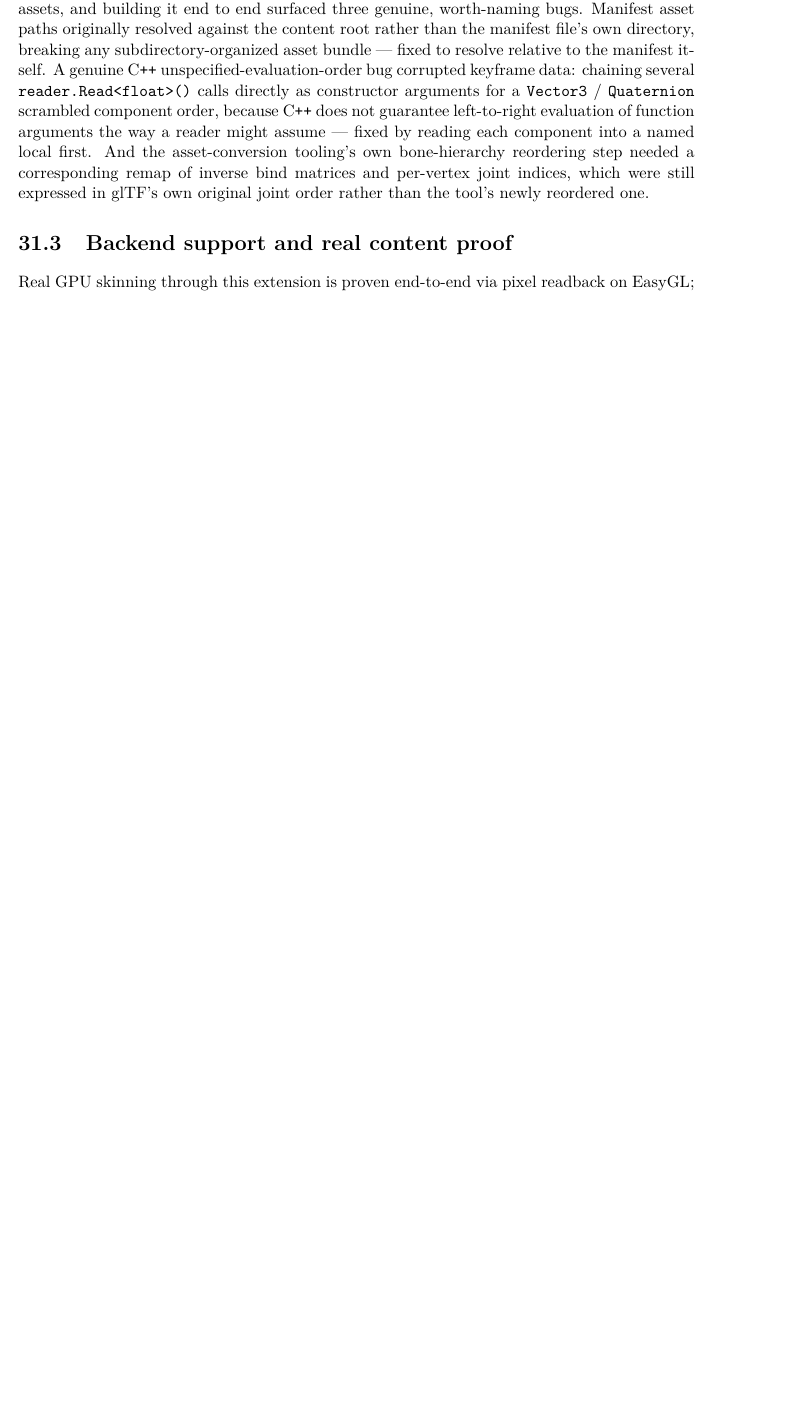
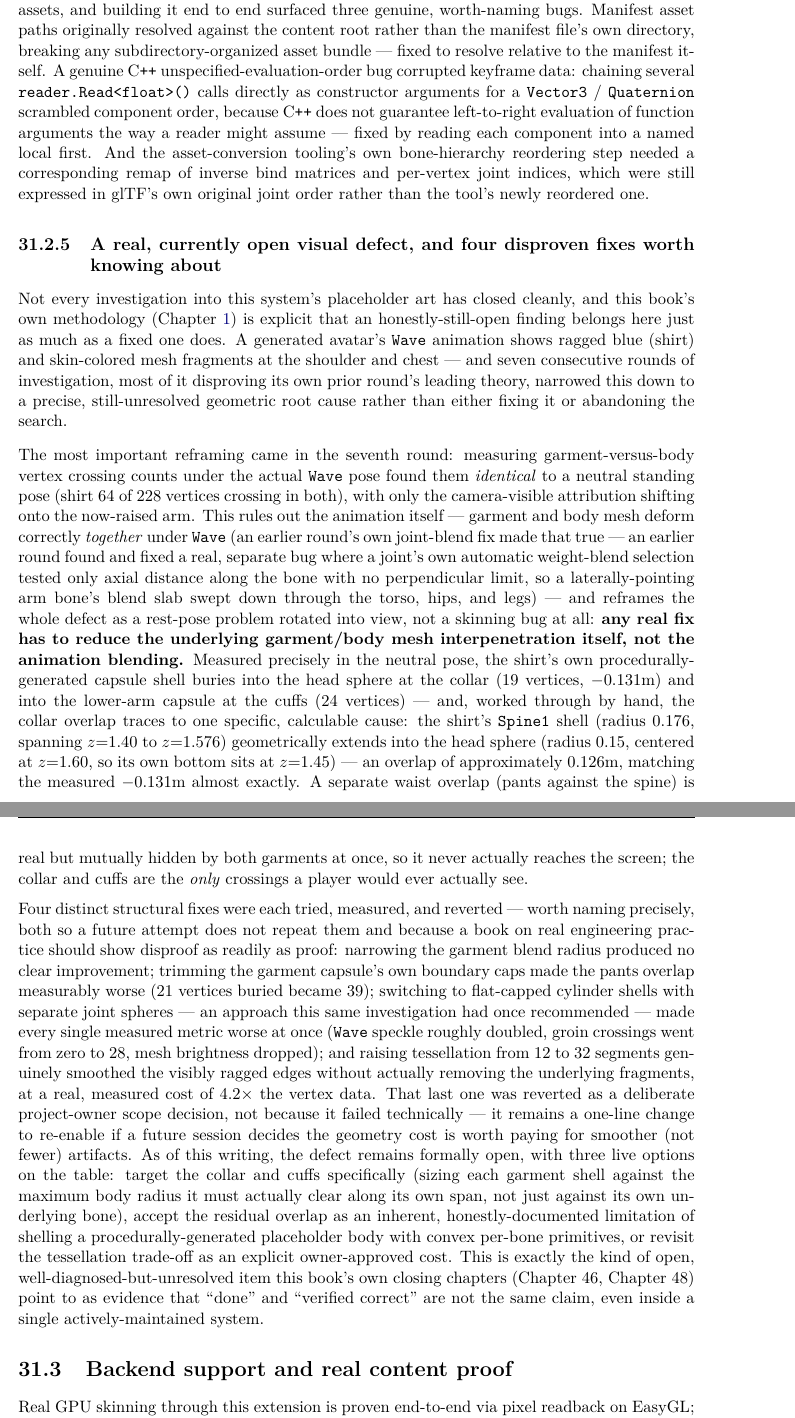
Before and after one commit to openeggbert/cna-bible, a LaTeX thesis (latex/book/main.tex, which reads latex/book/chapters/part5-input-audio-net/ch31-avatar.tex): part of page 248 of 355 before the commit and two parts of pages 248 and 249 of 357 after it, the two joined at a grey line, cut so that both start at the same text, the shorter picture padded with empty space. Compiled offline with pdfLaTeX.

Commit message:
Chapter 31 (Avatar): fourth pass — the one currently-open Wave visual defect
Mined plan_net.md's Phase 15 round 7 (its own final "SESSION HANDOFF"
state, not previously used as a source) for a full, honest treatment
of the one real, currently-open Avatar visual defect: ragged garment
fragments during the Wave animation. Round 7 reframed this as a
rest-pose garment/body capsule-shell interpenetration rather than a
skinning bug, traced by hand to a specific collar overlap that
matches the measured value almost exactly. Documented all four
disproven structural fixes and the three live options still on the
table, in the spirit of this book's own "done is not verified"
methodology.

```diff
--- a/latex/book/chapters/part5-input-audio-net/ch31-avatar.tex
+++ b/latex/book/chapters/part5-input-audio-net/ch31-avatar.tex
@@ -180,6 +180,59 @@ own bone-hierarchy reordering step needed a corresponding remap of inverse bind
 per-vertex joint indices, which were still expressed in glTF's own original joint order rather
 than the tool's newly reordered one.
 
+\subsection{A real, currently open visual defect, and four disproven fixes worth knowing about}
+
+Not every investigation into this system's placeholder art has closed cleanly, and this book's
+own methodology (Chapter~\ref{ch:what-is-cna}) is explicit that an honestly-still-open finding
+belongs here just as much as a fixed one does. A generated avatar's \texttt{Wave} animation
+shows ragged blue (shirt) and skin-colored mesh fragments at the shoulder and chest --- and
+seven consecutive rounds of investigation, most of it disproving its own prior round's leading
+theory, narrowed this down to a precise, still-unresolved geometric root cause rather than
+either fixing it or abandoning the search.
+
+The most important reframing came in the seventh round: measuring garment-versus-body vertex
+crossing counts under the actual \texttt{Wave} pose found them \emph{identical} to a neutral
+standing pose (shirt 64 of 228 vertices crossing in both), with only the camera-visible
+attribution shifting onto the now-raised arm. This rules out the animation itself --- garment
+and body mesh deform correctly \emph{together} under \texttt{Wave} (an earlier round's own
+joint-blend fix made that true --- an earlier round found and fixed a real, separate bug where
+a joint's own automatic weight-blend selection tested only axial distance along the bone with
+no perpendicular limit, so a laterally-pointing arm bone's blend slab swept down through the
+torso, hips, and legs) --- and reframes the whole defect as a
+rest-pose problem rotated into view, not a skinning bug at all: \textbf{any real fix has to
+reduce the underlying garment/body mesh interpenetration itself, not the animation blending.}
+Measured precisely in the neutral pose, the shirt's own procedurally-generated capsule shell
+buries into the head sphere at the collar (19 vertices, $-0.131$m) and into the lower-arm
+capsule at the cuffs (24 vertices) --- and, worked through by hand, the collar overlap traces
+to one specific, calculable cause: the shirt's \texttt{Spine1} shell (radius $0.176$, spanning
+$z{=}1.40$ to $z{=}1.576$) geometrically extends into the head sphere (radius $0.15$, centered
+at $z{=}1.60$, so its own bottom sits at $z{=}1.45$) --- an overlap of approximately $0.126$m,
+matching the measured $-0.131$m almost exactly. A separate waist overlap (pants against the
+spine) is real but mutually hidden by both garments at once, so it never actually reaches the
+screen; the collar and cuffs are the \emph{only} crossings a player would ever actually see.
+
+Four distinct structural fixes were each tried, measured, and reverted --- worth naming
+precisely, both so a future attempt does not repeat them and because a book on real engineering
+practice should show disproof as readily as proof: narrowing the garment blend radius produced
+no clear improvement; trimming the garment capsule's own boundary caps made the pants overlap
+measurably worse (21 vertices buried became 39); switching to flat-capped cylinder shells with
+separate joint spheres --- an approach this same investigation had once recommended --- made
+every single measured metric worse at once (\texttt{Wave} speckle roughly doubled, groin
+crossings went from zero to 28, mesh brightness dropped); and raising tessellation from 12 to
+32 segments genuinely smoothed the visibly ragged edges without actually removing the
+underlying fragments, at a real, measured cost of 4.2$\times$ the vertex data. That last one
+was reverted as a deliberate project-owner scope decision, not because it failed technically ---
+it remains a one-line change to re-enable if a future session decides the geometry cost is
+worth paying for smoother (not fewer) artifacts. As of this writing, the defect remains
+formally open, with three live options on the table: target the collar and cuffs specifically
+(sizing each garment shell against the maximum body radius it must actually clear along its
+own span, not just against its own underlying bone), accept the residual overlap as an
+inherent, honestly-documented limitation of shelling a procedurally-generated placeholder body
+with convex per-bone primitives, or revisit the tessellation trade-off as an explicit
+owner-approved cost. This is exactly the kind of open, well-diagnosed-but-unresolved item this
+book's own closing chapters (Chapter~46, Chapter~48) point to as evidence that ``done'' and
+``verified correct'' are not the same claim, even inside a single actively-maintained system.
+
 \section{Backend support and real content proof}
 
 Real GPU skinning through this extension is proven end-to-end via pixel readback on EasyGL;
```
Also changed, not shown: PLAN.md (+1 -1 lines).
